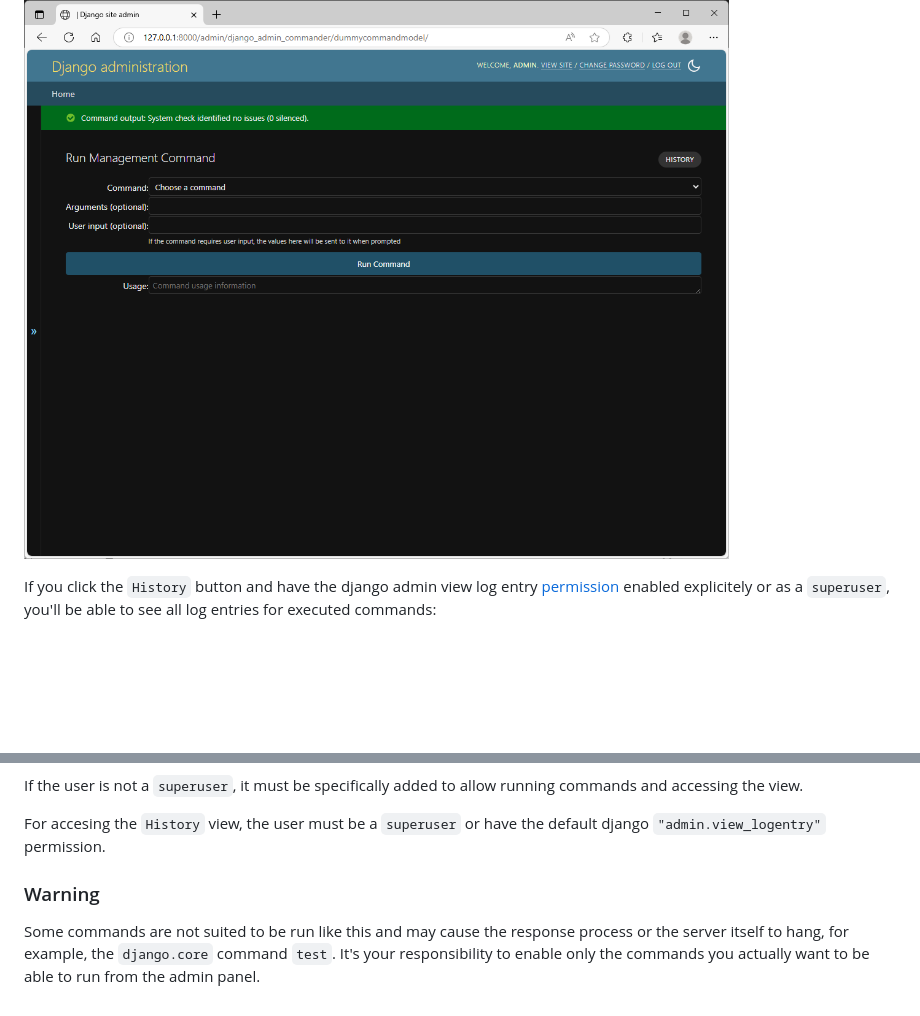
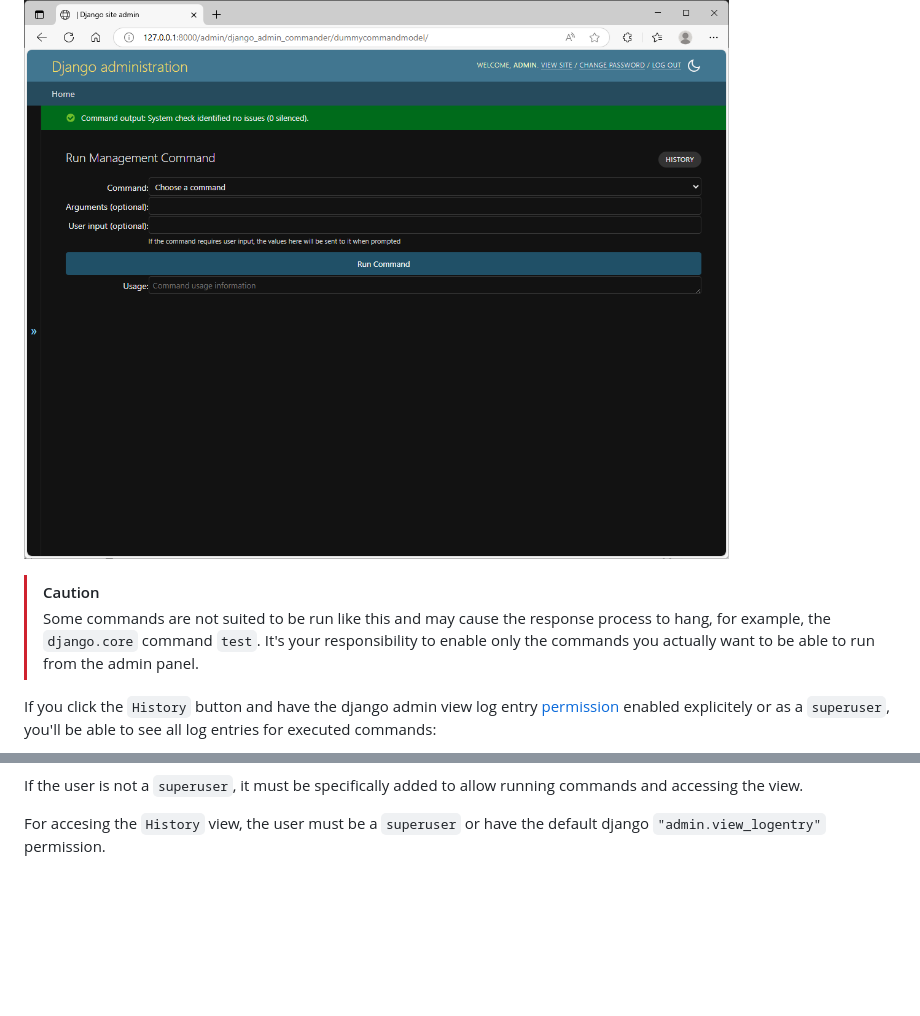
Before and after one commit to Lcrs123/django-admin-commander, a Markdown page: README.md, 2 parts joined by grey strips. GitHub-like rendering; blank space fills up the shorter version.

Commit message:
Add caution

```diff
--- a/README.md
+++ b/README.md
@@ -50,6 +50,9 @@ Once run, the result of the execution is shown as a message on top of the screen
 
 ![command output](https://github.com/Lcrs123/django-admin-commander/blob/master/screenshots/command-output-check.png?raw=True)
 
+> [!CAUTION]
+> Some commands are not suited to be run like this and may cause the response process to hang, for example, the `django.core` command `test`. It's your responsibility to enable only the commands you actually want to be able to run from the admin panel.
+
 If you click the `History` button and have the django admin view log entry [permission](#permissions) enabled explicitely or as a `superuser`, you'll be able to see all log entries for executed commands:
 
 ![history](https://github.com/Lcrs123/django-admin-commander/blob/master/screenshots/history-view.png?raw=True)
@@ -63,7 +66,3 @@ Aside from the regular admin view checks, `django-admin-commander` checks if the
 If the user is not a `superuser`, it must be specifically added to allow running commands and accessing the view.
 
 For accesing the `History` view, the user must be a `superuser` or have the default django `"admin.view_logentry"` permission.
-
-### Warning
-
-Some commands are not suited to be run like this and may cause the response process or the server itself to hang, for example, the `django.core` command `test`. It's your responsibility to enable only the commands you actually want to be able to run from the admin panel.
```
